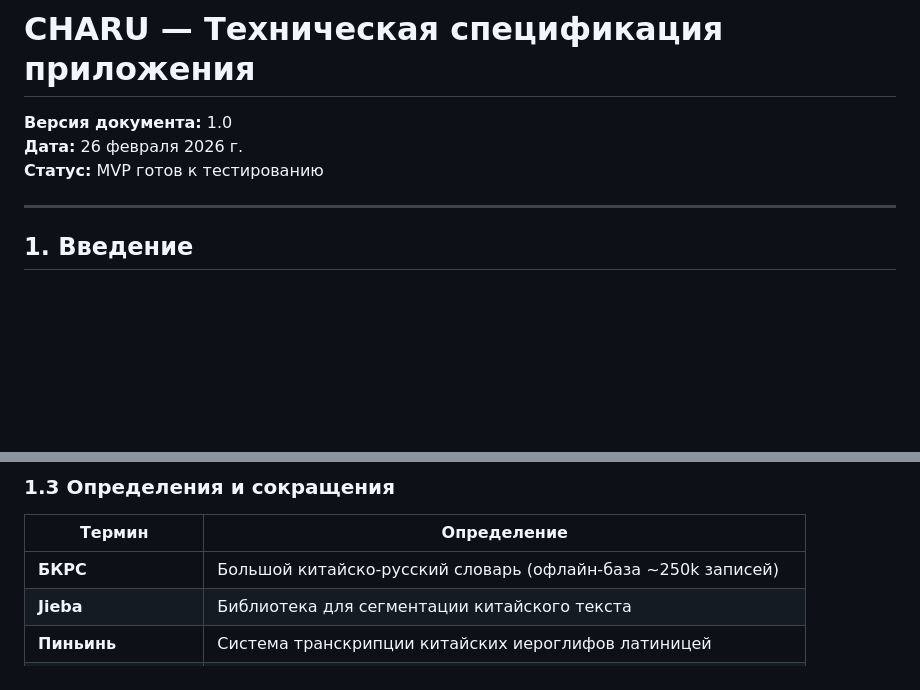
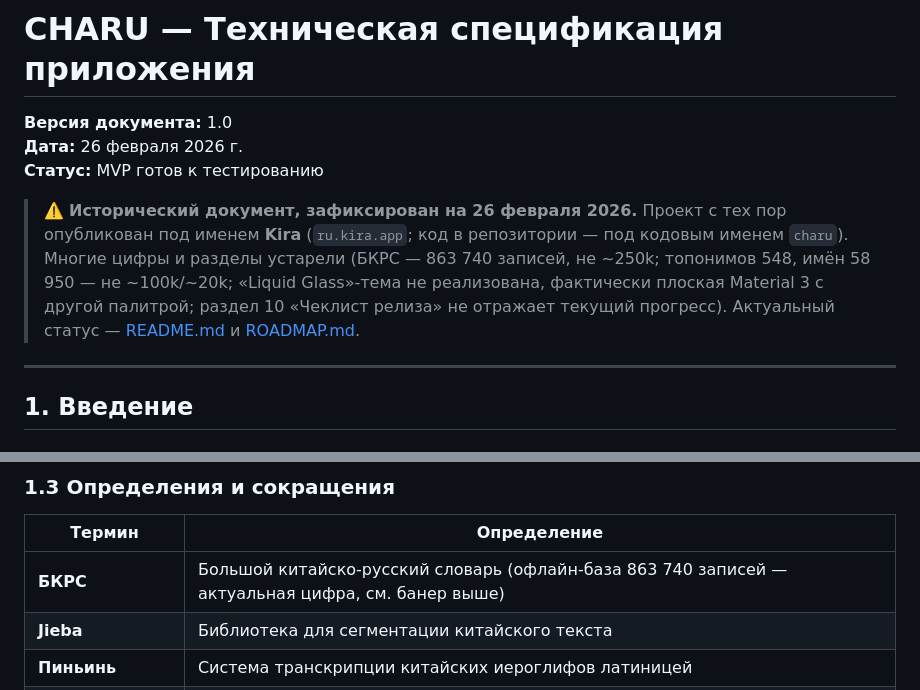
Before and after one commit to yamazaki1711/charu, a Markdown page: TECHNICAL_SPECIFICATION.md, 2 parts joined by grey strips. GitHub-like rendering; blank space fills up the shorter version.

```diff
--- a/TECHNICAL_SPECIFICATION.md
+++ b/TECHNICAL_SPECIFICATION.md
@@ -3,6 +3,15 @@
 **Версия документа:** 1.0
 **Дата:** 26 февраля 2026 г.
 **Статус:** MVP готов к тестированию
+
+> ⚠️ **Исторический документ, зафиксирован на 26 февраля 2026.** Проект
+> с тех пор опубликован под именем **Kira** (`ru.kira.app`; код в
+> репозитории — под кодовым именем `charu`). Многие цифры и разделы
+> устарели (БКРС — 863 740 записей, не ~250k; топонимов 548, имён
+> 58 950 — не ~100k/~20k; «Liquid Glass»-тема не реализована, фактически
+> плоская Material 3 с другой палитрой; раздел 10 «Чеклист релиза» не
+> отражает текущий прогресс). Актуальный статус — [README.md](README.md)
+> и [ROADMAP.md](ROADMAP.md).
 
 ---
 
@@ -24,7 +33,7 @@
 
 | Термин | Определение |
 |--------|-------------|
-| **БКРС** | Большой китайско-русский словарь (офлайн-база ~250k записей) |
+| **БКРС** | Большой китайско-русский словарь (офлайн-база 863 740 записей — актуальная цифра, см. банер выше) |
 | **Jieba** | Библиотека для сегментации китайского текста |
 | **Пиньинь** | Система транскрипции китайских иероглифов латиницей |
 | **Топоним** | Географическое название (город, река, гора и т.д.) |
```
Also changed, not shown: CHARU_CONCEPT_v4.md (+12 -0 lines).
